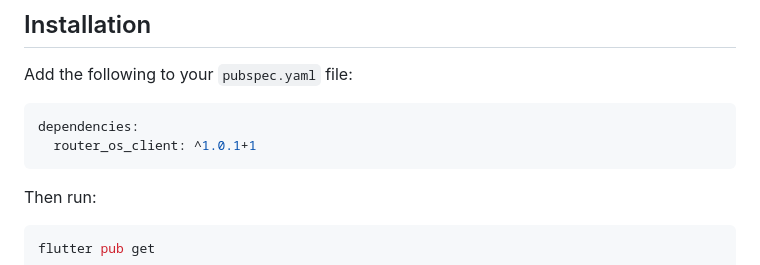
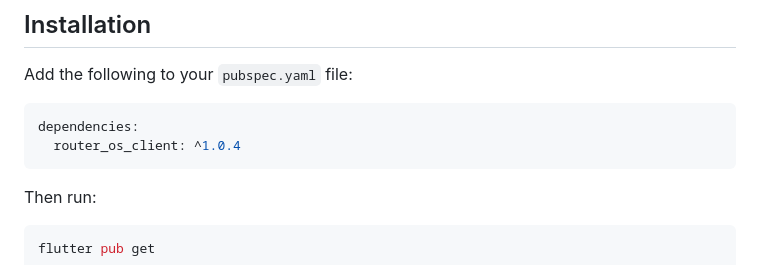
Before and after one commit to ShafiqSadat/RouterOSClient, a Markdown page: README.md, the part around the change. Rendered like a GitHub page.

````diff
--- a/README.md
+++ b/README.md
@@ -17,7 +17,7 @@ Add the following to your `pubspec.yaml` file:
 
 ```yaml
 dependencies:
-  router_os_client: ^1.0.1+1
+  router_os_client: ^1.0.4
 ```
 
 Then run:
````
